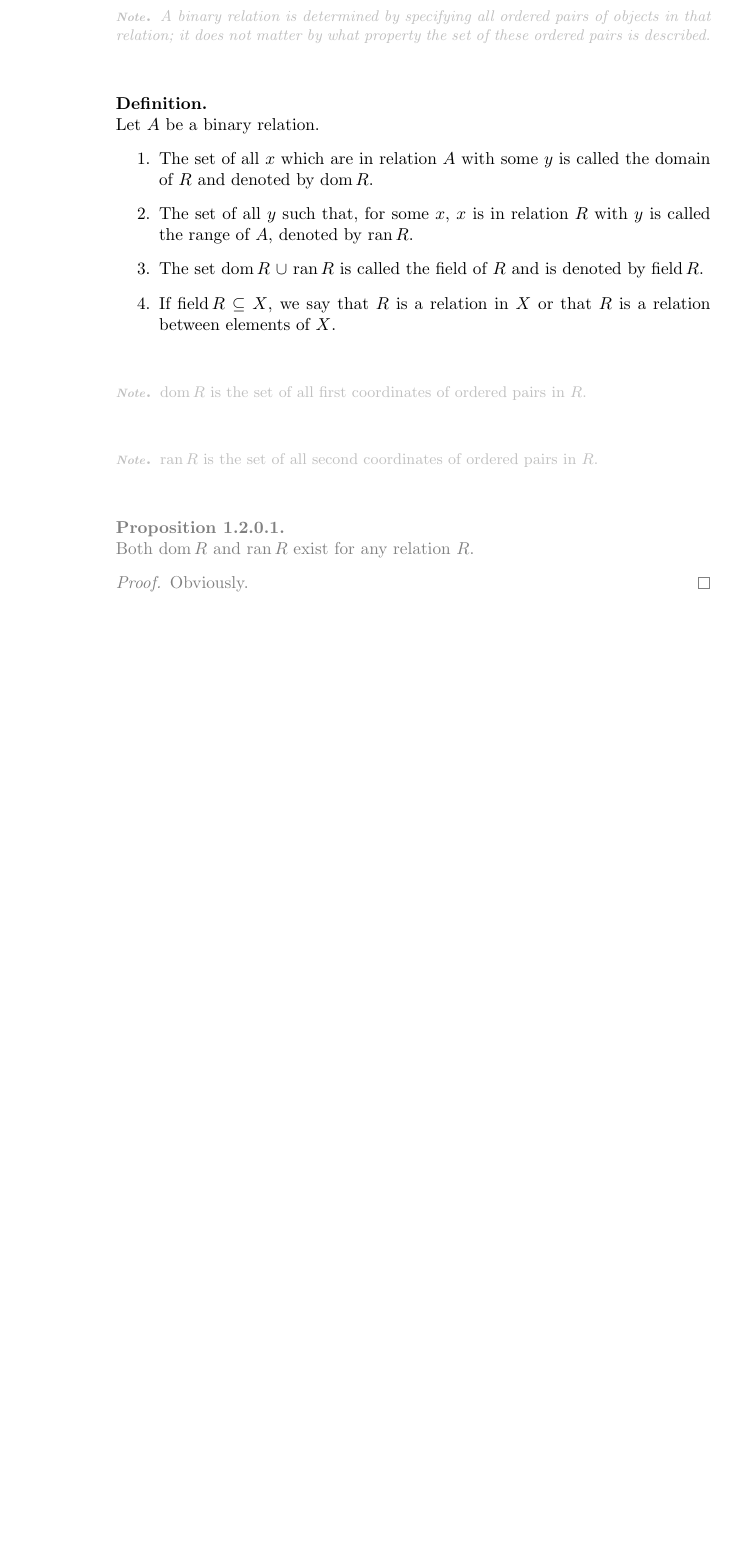
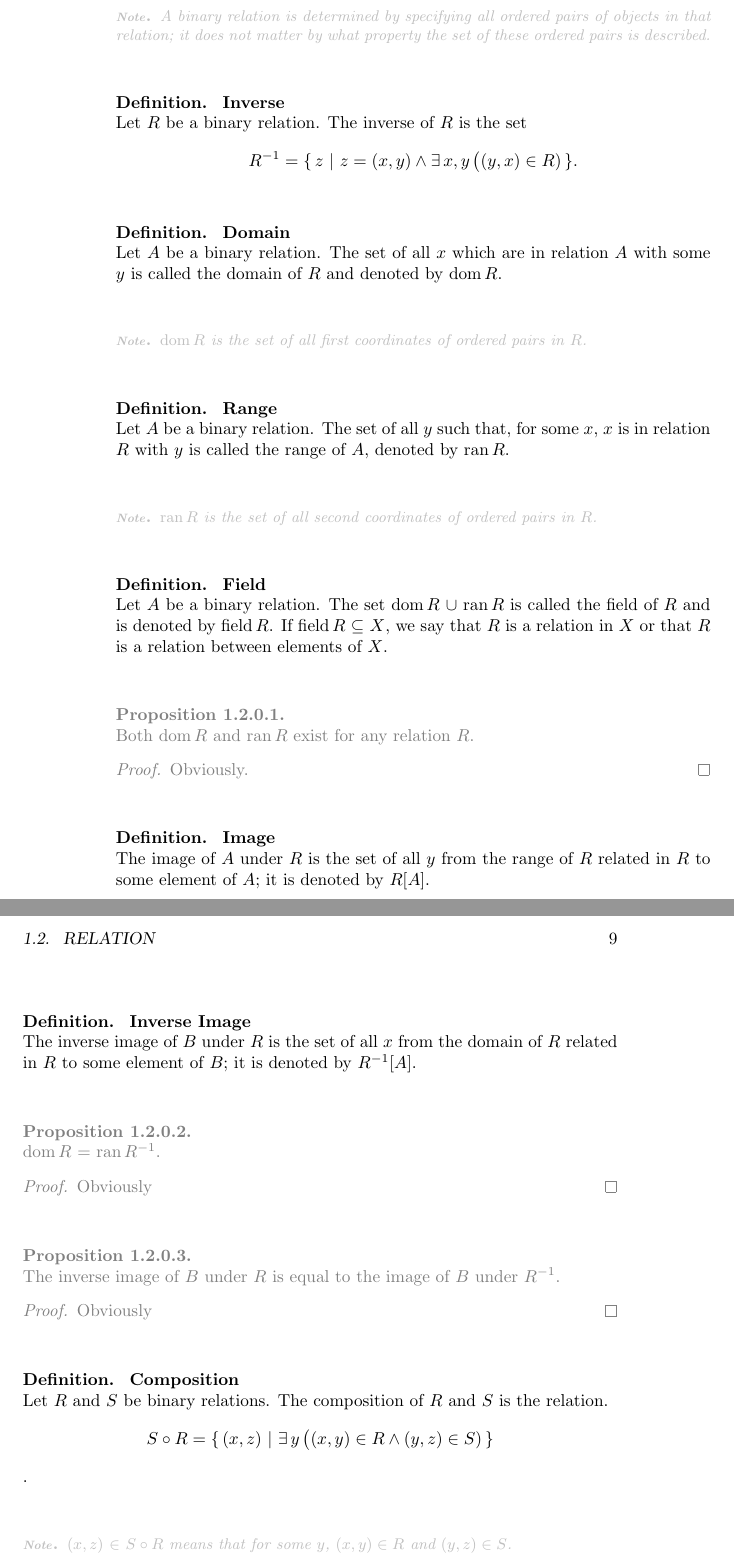
Before and after one commit to ZhangEnYao/Mathematics, a LaTeX book (Mathematics.tex, which reads documents/set theory/pair/relation.tex, source/domains/set theory.tex): part of page 8 of 8 before the commit and two parts of pages 8 and 9 of 9 after it, the two joined at a grey line, cut so that both start at the same text, the shorter picture padded with empty space. Compiled offline with pdfLaTeX.

Commit message:
Sat Aug 10 20:42:05 CST 2024

```diff
--- a/documents/set theory/pair/relation.tex
+++ b/documents/set theory/pair/relation.tex
@@ -18,32 +18,72 @@
     it does not matter by what property the set of these ordered pairs is described.
 }
 
-\Definition{}{
+\Definition{
+    Inverse
+}{
+    Let $R$ be a binary relation.
+    The inverse of $R$ is the set $$\Inverse{R}=\SetComprehension{z}{z=(x, y) \land  \QuantifierCondition{\exists}{x, y}{(y, x) \in R}}.$$
+}
+
+\Definition{
+    Domain
+}{
     Let $A$ be a binary relation.
-    \List{enumerate}{
-        \item{
-            The set of all $x$ which are in relation $A$ with some $y$ is called the domain of $R$ and denoted by \Notation{dom}{$R$}.
-        }
-        \item{
-            The set of all $y$ such that, for some $x$, $x$ is in relation $R$ with $y$ is called the range of $A$, denoted by \Notation{ran}{$R$}.
-        }
-        \item{
-            The set \Notation{dom}{$R$} $\cup$ \Notation{ran}{$R$} is called the field of $R$ and is denoted by \Notation{field}{$R$}.
-        }
-        \item{
-            If \Notation{field}{$R$} $\subseteq$ $X$, we say that $R$ is a relation in $X$ or that $R$ is a relation between elements of $X$.
-        }
-    }
+    The set of all $x$ which are in relation $A$ with some $y$ is called the domain of $R$ and denoted by $\DomainFunction{dom}{R}$.
 }
 \Note{
-    \Notation{dom}{$R$} is the set of all first coordinates of ordered pairs in $R$.
+    $\DomainFunction{dom}{R}$ is the set of all first coordinates of ordered pairs in $R$.
+}
+\Definition{
+    Range
+}{
+    Let $A$ be a binary relation.
+    The set of all $y$ such that, for some $x$, $x$ is in relation $R$ with $y$ is called the range of $A$, denoted by $\DomainFunction{ran}{R}$.
 }
 \Note{
-    \Notation{ran}{$R$} is the set of all second coordinates of ordered pairs in $R$.
+    $\DomainFunction{ran}{R}$ is the set of all second coordinates of ordered pairs in $R$.
 }
-
+\Definition{
+    Field
+}{
+    Let $A$ be a binary relation.
+    The set $\DomainFunction{dom}{R}$ $\cup$ $\DomainFunction{ran}{R}$ is called the field of $R$ and is denoted by $\DomainFunction{field}{R}$.
+    If $\DomainFunction{field}{R}$ $\subseteq$ $X$, we say that $R$ is a relation in $X$ or that $R$ is a relation between elements of $X$.
+}
 \Proposition{}{
-    Both \Notation{dom}{$R$} and \Notation{ran}{$R$} exist for any relation $R$.
+    Both $\DomainFunction{dom}{R}$ and $\DomainFunction{ran}{R}$ exist for any relation $R$.
 }{
     Obviously.
 }
+
+\Definition{
+    Image
+}{
+    The image of $A$ under $R$ is the set of all $y$ from the range of $R$ related in $R$ to some element of $A$; it is denoted by $R[A]$.
+}
+\Definition{
+    Inverse Image
+}{
+    The inverse image of $B$ under $R$ is the set of all $x$ from the domain of $R$ related in $R$ to some element of $B$; it is denoted by $\Inverse{R}[A]$.
+}
+\Proposition{}{
+    $\DomainFunction{dom}{R}$ $=$ $\DomainFunction{ran}{\Inverse{R}}$.
+}{
+    Obviously
+}
+\Proposition{}{
+    The inverse image of $B$ under $R$ is equal to the image of $B$ under $\Inverse{R}$.
+}{
+    Obviously
+}
+
+\Definition{
+    Composition
+}{
+    Let $R$ and $S$ be binary relations.
+    The composition of $R$ and $S$ is the relation.
+    $$ \Compose{S}{R} = \SetComprehension{(x, z)}{\QuantifierCondition{\exists}{y}{(x, y) \in R \land (y, z) \in S}}$$.
+}
+\Note{
+    $(x, z)$ $\in$ $\Compose{S}{R}$ means that for some $y$, $(x, y) \in R$ and $(y, z) \in S$.
+}
--- a/source/domains/set theory.tex
+++ b/source/domains/set theory.tex
@@ -1,8 +1,16 @@
+\NewDocumentCommand{\Inverse}{ m }{%
+	{#1}^{-1}%
+}
+
+\NewDocumentCommand{\DomainFunction}{ m m }{%
+	\text{\normalfont{#1}{\thinspace}}{#2}%
+}
+
 \NewDocumentCommand{\Set}{ m }{%
 	\{{#1}\}%
 }
 
 \NewDocumentCommand{\Powerset}{ m }{%
-	$\mathcal{P}$({#1})%
+	\mathcal{P}({#1})%
 }
 
```
Also changed, not shown: documents/set theory/pair/unordered, ordered pairs.tex (+8 -8 lines), documents/set theory/set/axioms.tex (+2 -2 lines), Mathematics.pdf, source/domains/set theory.tex (12 more changed lines).
